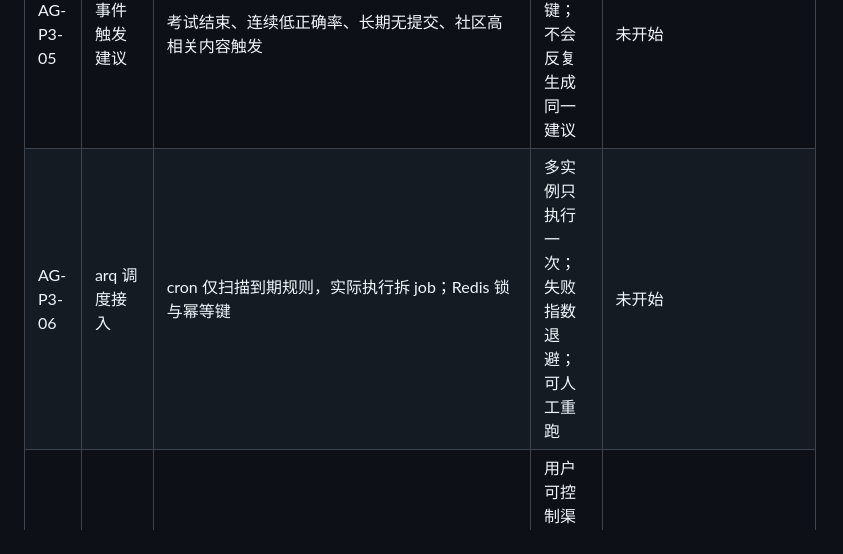
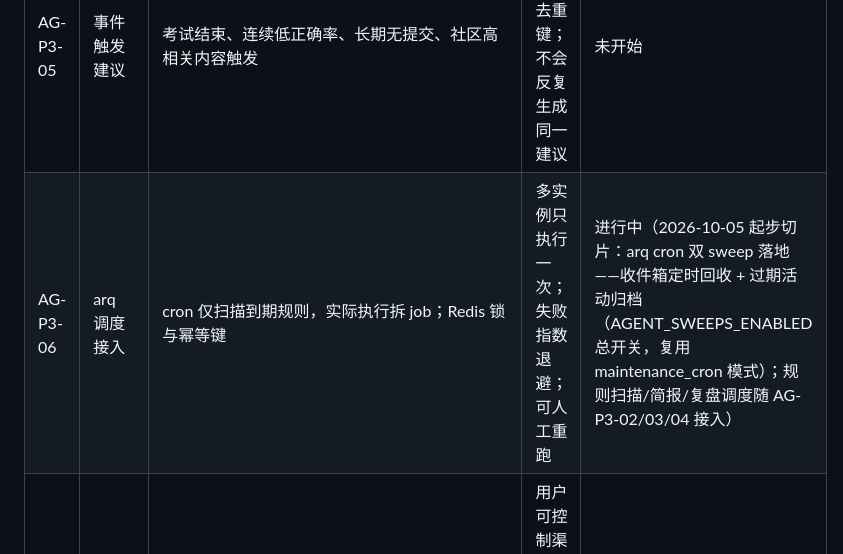
Before and after one commit to 3yearsZhuang/CS-Web-Project, a Markdown page: docs/项目待办v2.md, the part around the change. GitHub-like rendering.

```diff
--- a/docs/项目待办v2.md
+++ b/docs/项目待办v2.md
@@ -134,7 +134,7 @@ POST /api/v1/auxilio/conversations/{conversation_id}/fork
 | AG-P3-03 | 每日学习简报 | 汇总考试、复习、专注、任务、社区新鲜事 | 内容去重，生成失败不影响工作台；支持静默时段 | 未开始 |
 | AG-P3-04 | 每周复盘 | 掌握度、专注时长、计划偏差、GitHub 产出和下周建议 | 数字均可追溯到数据源，模型只负责解释 | 未开始 |
 | AG-P3-05 | 事件触发建议 | 考试结束、连续低正确率、长期无提交、社区高相关内容触发 | 有冷却期/去重键；不会反复生成同一建议 | 未开始 |
-| AG-P3-06 | arq 调度接入 | cron 仅扫描到期规则，实际执行拆 job；Redis 锁与幂等键 | 多实例只执行一次；失败指数退避；可人工重跑 | 未开始 |
+| AG-P3-06 | arq 调度接入 | cron 仅扫描到期规则，实际执行拆 job；Redis 锁与幂等键 | 多实例只执行一次；失败指数退避；可人工重跑 | 进行中（2026-10-05 起步切片：arq cron 双 sweep 落地——收件箱定时回收 + 过期活动归档（AGENT_SWEEPS_ENABLED 总开关，复用 maintenance_cron 模式）；规则扫描/简报/复盘调度随 AG-P3-02/03/04 接入） |
 | AG-P3-07 | 通知投递策略 | 站内 Inbox 默认；可选通知中心；邮件/外部渠道后置 | 用户可控制渠道和频率，重要性分级清晰 | 未开始 |
 
 ### AG-P4：GitHub 项目教练与社区情报
```
Also changed, not shown: CHANGELOG.md (+10 -0 lines).
